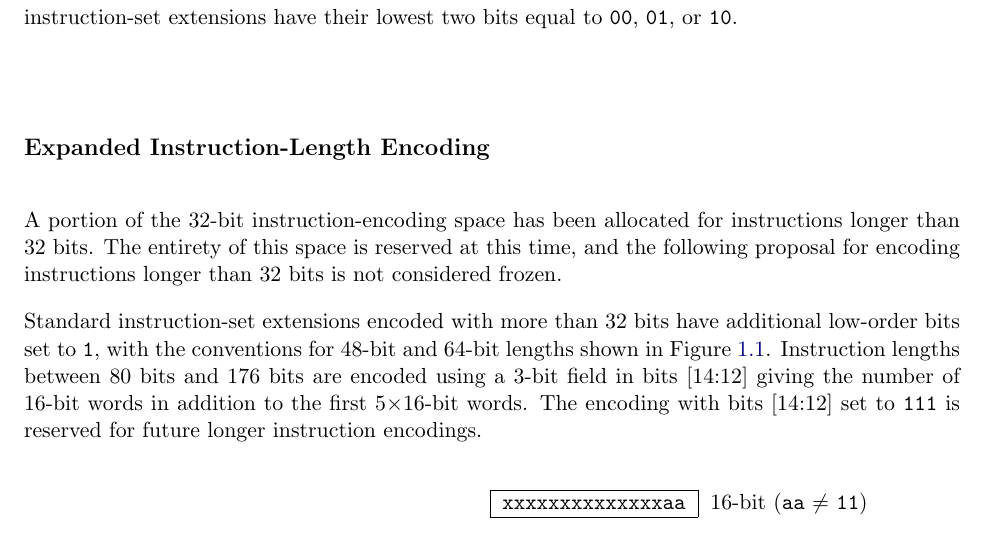
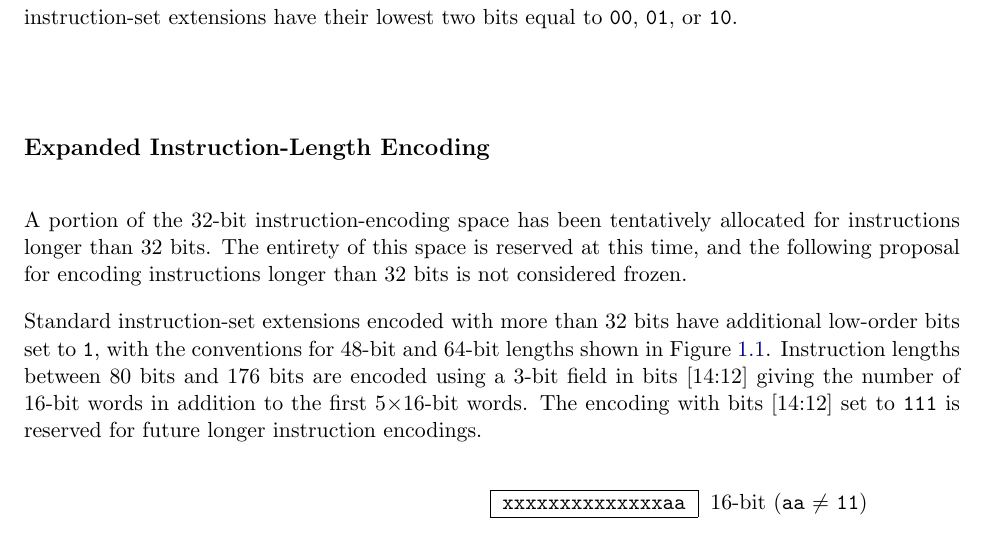
Before and after one commit to riscv/riscv-isa-manual, a LaTeX thesis (src/riscv-spec.tex, which reads src/intro.tex): part of page 24 of 253, cut so that both start at the same text. Compiled offline with pdfLaTeX.

Commit message:
Be more tentative

```diff
--- a/src/intro.tex
+++ b/src/intro.tex
@@ -460,10 +460,10 @@ lowest two bits equal to {\tt 00}, {\tt 01}, or {\tt 10}.
 
 \subsection*{Expanded Instruction-Length Encoding}
 
-A portion of the 32-bit instruction-encoding space has been allocated for
-instructions longer than 32 bits.  The entirety of this space is reserved at
-this time, and the following proposal for encoding instructions longer
-than 32 bits is not considered frozen.
+A portion of the 32-bit instruction-encoding space has been tentatively
+allocated for instructions longer than 32 bits.  The entirety of this space is
+reserved at this time, and the following proposal for encoding instructions
+longer than 32 bits is not considered frozen.
 
 Standard instruction-set extensions
 encoded with more than 32 bits have additional low-order bits set to {\tt 1},
```
